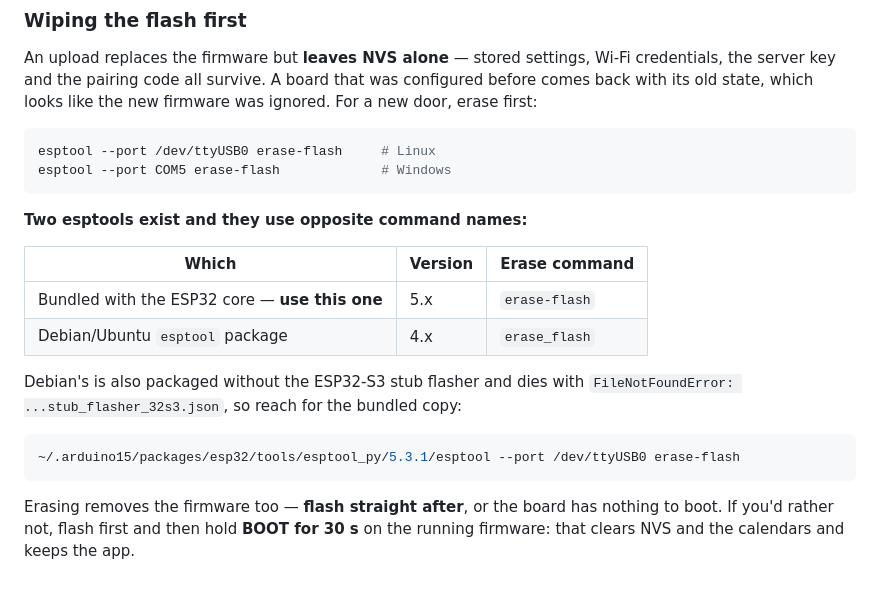
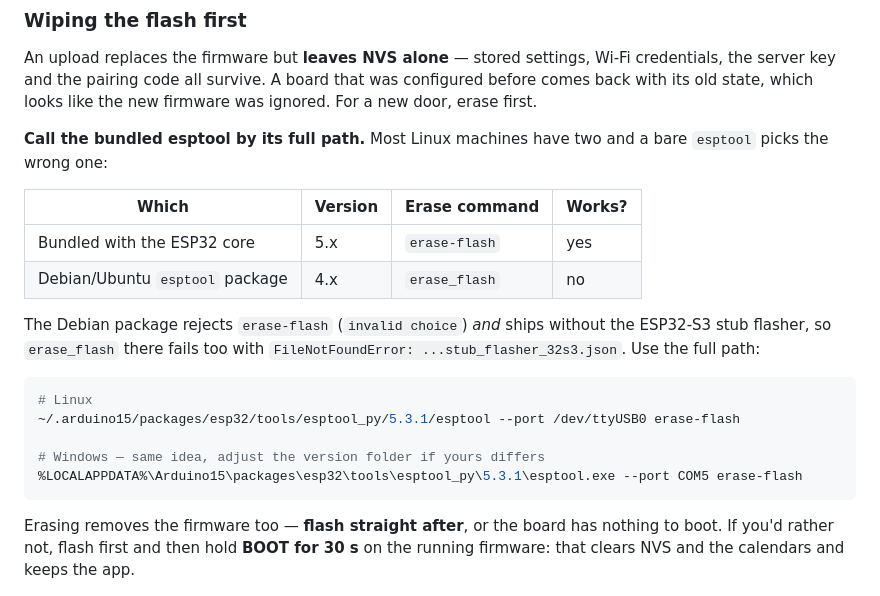
Before and after one commit to strenica/esp32-door-controller, a Markdown page: README.md, the part around the change. Rendered like a GitHub page.

Commit message:
README: give the full esptool path, not a bare 'esptool'
The first command block said 'esptool ... erase-flash', which on Debian picks
up /usr/bin/esptool (4.x) and fails with 'invalid choice: erase-flash'. The
4.x package also rejects underscore-free names and is missing the ESP32-S3
stub, so neither spelling works there. Lead with the bundled 5.x path.

````diff
--- a/README.md
+++ b/README.md
@@ -252,25 +252,26 @@ keep using the USB socket (then the log appears there too).
 An upload replaces the firmware but **leaves NVS alone** — stored settings,
 Wi-Fi credentials, the server key and the pairing code all survive. A board that
 was configured before comes back with its old state, which looks like the new
-firmware was ignored. For a new door, erase first:
+firmware was ignored. For a new door, erase first.
+
+**Call the bundled esptool by its full path.** Most Linux machines have two and a
+bare `esptool` picks the wrong one:
+
+| Which | Version | Erase command | Works? |
+|---|---|---|---|
+| Bundled with the ESP32 core | 5.x | `erase-flash` | yes |
+| Debian/Ubuntu `esptool` package | 4.x | `erase_flash` | no |
+
+The Debian package rejects `erase-flash` (`invalid choice`) *and* ships without
+the ESP32-S3 stub flasher, so `erase_flash` there fails too with
+`FileNotFoundError: ...stub_flasher_32s3.json`. Use the full path:
 
 ```bash
-esptool --port /dev/ttyUSB0 erase-flash     # Linux
-esptool --port COM5 erase-flash             # Windows
-```
+# Linux
+~/.arduino15/packages/esp32/tools/esptool_py/5.3.1/esptool --port /dev/ttyUSB0 erase-flash
 
-**Two esptools exist and they use opposite command names:**
-
-| Which | Version | Erase command |
-|---|---|---|
-| Bundled with the ESP32 core — **use this one** | 5.x | `erase-flash` |
-| Debian/Ubuntu `esptool` package | 4.x | `erase_flash` |
-
-Debian's is also packaged without the ESP32-S3 stub flasher and dies with
-`FileNotFoundError: ...stub_flasher_32s3.json`, so reach for the bundled copy:
-
-```bash
-~/.arduino15/packages/esp32/tools/esptool_py/5.3.1/esptool --port /dev/ttyUSB0 erase-flash
+# Windows — same idea, adjust the version folder if yours differs
+%LOCALAPPDATA%\Arduino15\packages\esp32\tools\esptool_py\5.3.1\esptool.exe --port COM5 erase-flash
 ```
 
 Erasing removes the firmware too — **flash straight after**, or the board has
````
